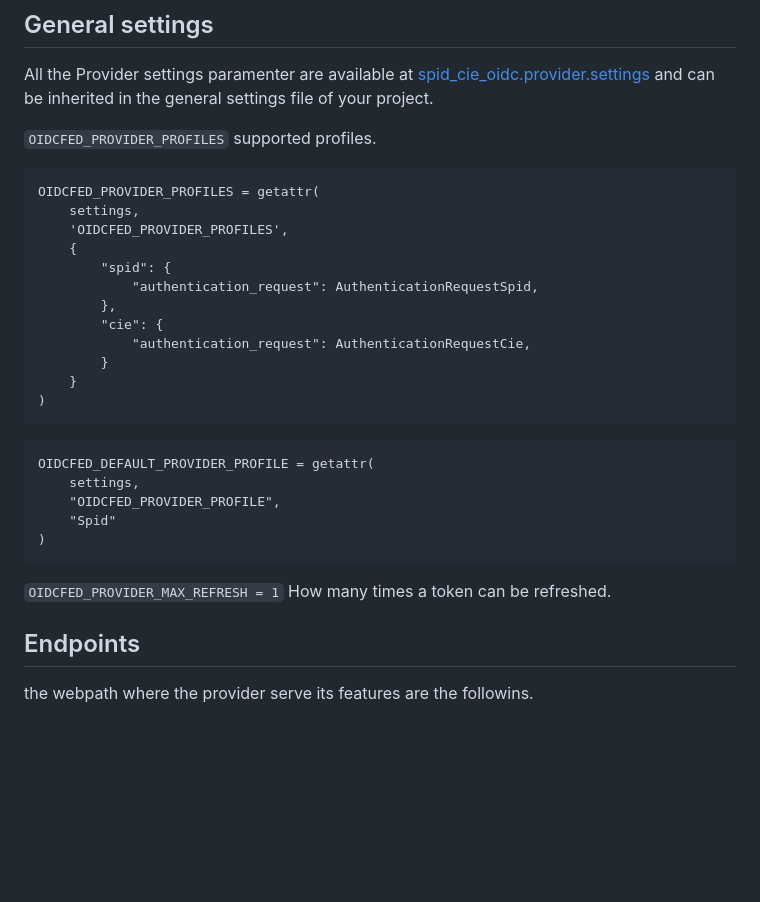
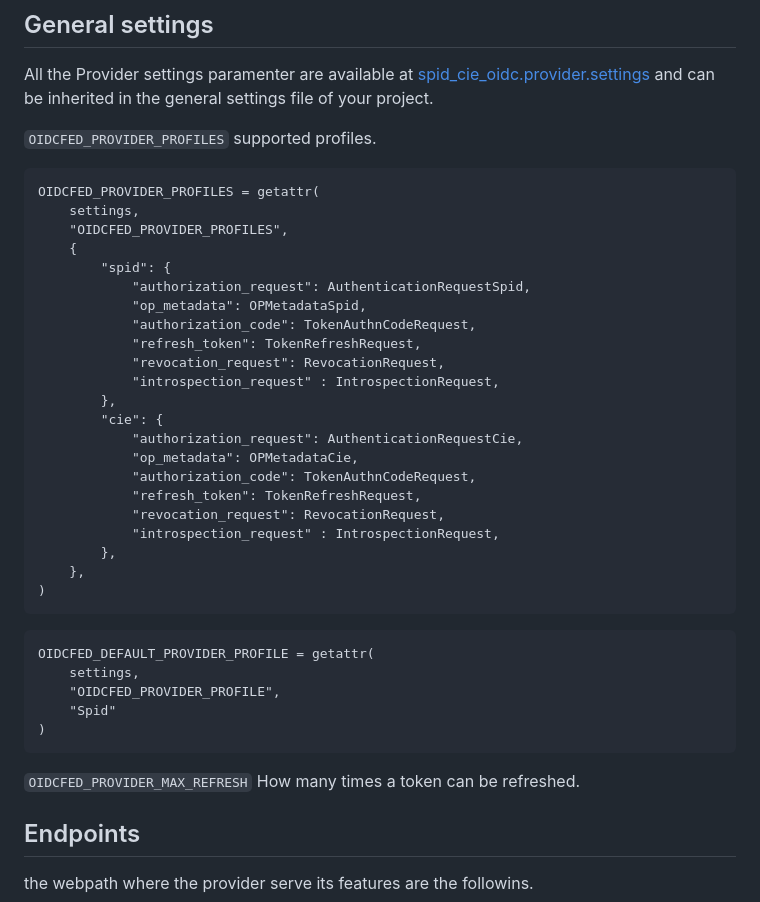
Before and after one commit to italia/spid-cie-oidc-django, a Markdown page: docs/technical_specifications/PROVIDER.md, the part around the change. Rendered like a GitHub page; blank space fills up the shorter version.

`````diff
--- a/docs/technical_specifications/PROVIDER.md
+++ b/docs/technical_specifications/PROVIDER.md
@@ -14,18 +14,27 @@ can be inherited in the general settings file of your project.
 ````
 OIDCFED_PROVIDER_PROFILES = getattr(
     settings,
-    'OIDCFED_PROVIDER_PROFILES',
+    "OIDCFED_PROVIDER_PROFILES",
     {
         "spid": {
-            "authentication_request": AuthenticationRequestSpid,
+            "authorization_request": AuthenticationRequestSpid,
+            "op_metadata": OPMetadataSpid,
+            "authorization_code": TokenAuthnCodeRequest,
+            "refresh_token": TokenRefreshRequest,
+            "revocation_request": RevocationRequest,
+            "introspection_request" : IntrospectionRequest,
         },
         "cie": {
-            "authentication_request": AuthenticationRequestCie,
-        }
-    }
+            "authorization_request": AuthenticationRequestCie,
+            "op_metadata": OPMetadataCie,
+            "authorization_code": TokenAuthnCodeRequest,
+            "refresh_token": TokenRefreshRequest,
+            "revocation_request": RevocationRequest,
+            "introspection_request" : IntrospectionRequest,
+        },
+    },
 )
 ````
-
 ````
 OIDCFED_DEFAULT_PROVIDER_PROFILE = getattr(
     settings,
@@ -34,7 +43,7 @@ OIDCFED_DEFAULT_PROVIDER_PROFILE = getattr(
 )
 ````
 
-`OIDCFED_PROVIDER_MAX_REFRESH = 1` How many times a token can be refreshed.
+`OIDCFED_PROVIDER_MAX_REFRESH` How many times a token can be refreshed.
 
 
 ## Endpoints
`````
Also changed, not shown: docs/images/op_assigned_profile.png (added), docs/images/op_descendant.png (added), docs/images/op_federation_entity.png (added), docs/images/rp_assigned_profile.png (added), docs/images/rp_descendant.png (added), docs/images/rp_federation_entity.png (added), 4 other files.
